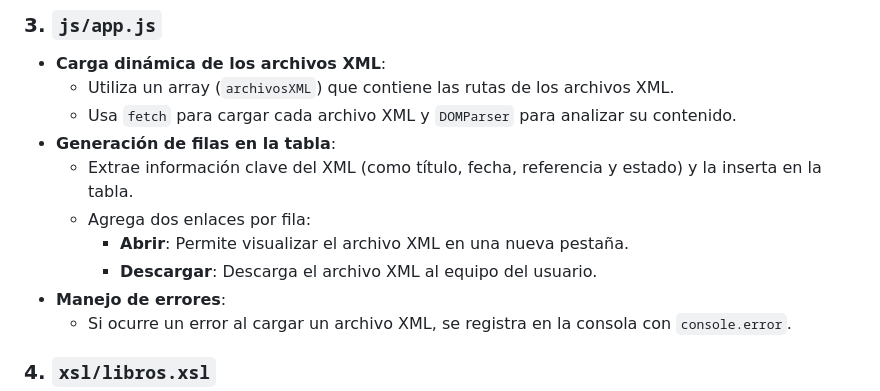
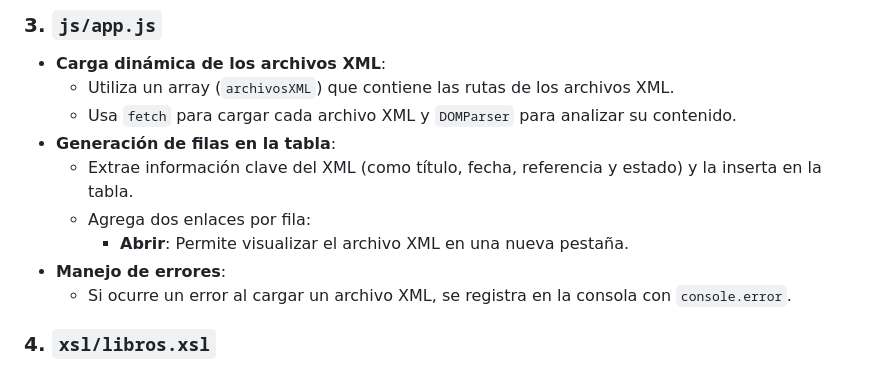
Before and after one commit to IzanKing2/LND-UT5-ProyectoVisualizarXML, a Markdown page: DEFENSA.md, the part around the change. Drawn GitHub-style.

Commit message:
Eliminar la opción de descarga del archivo XML en la tabla de visualización.

```diff
--- a/DEFENSA.md
+++ b/DEFENSA.md
@@ -45,7 +45,6 @@ El proyecto está organizado de manera modular para facilitar su mantenimiento y
   - Extrae información clave del XML (como título, fecha, referencia y estado) y la inserta en la tabla.
   - Agrega dos enlaces por fila:
     - **Abrir**: Permite visualizar el archivo XML en una nueva pestaña.
-    - **Descargar**: Descarga el archivo XML al equipo del usuario.
 - **Manejo de errores**:
   - Si ocurre un error al cargar un archivo XML, se registra en la consola con `console.error`.
 
```
